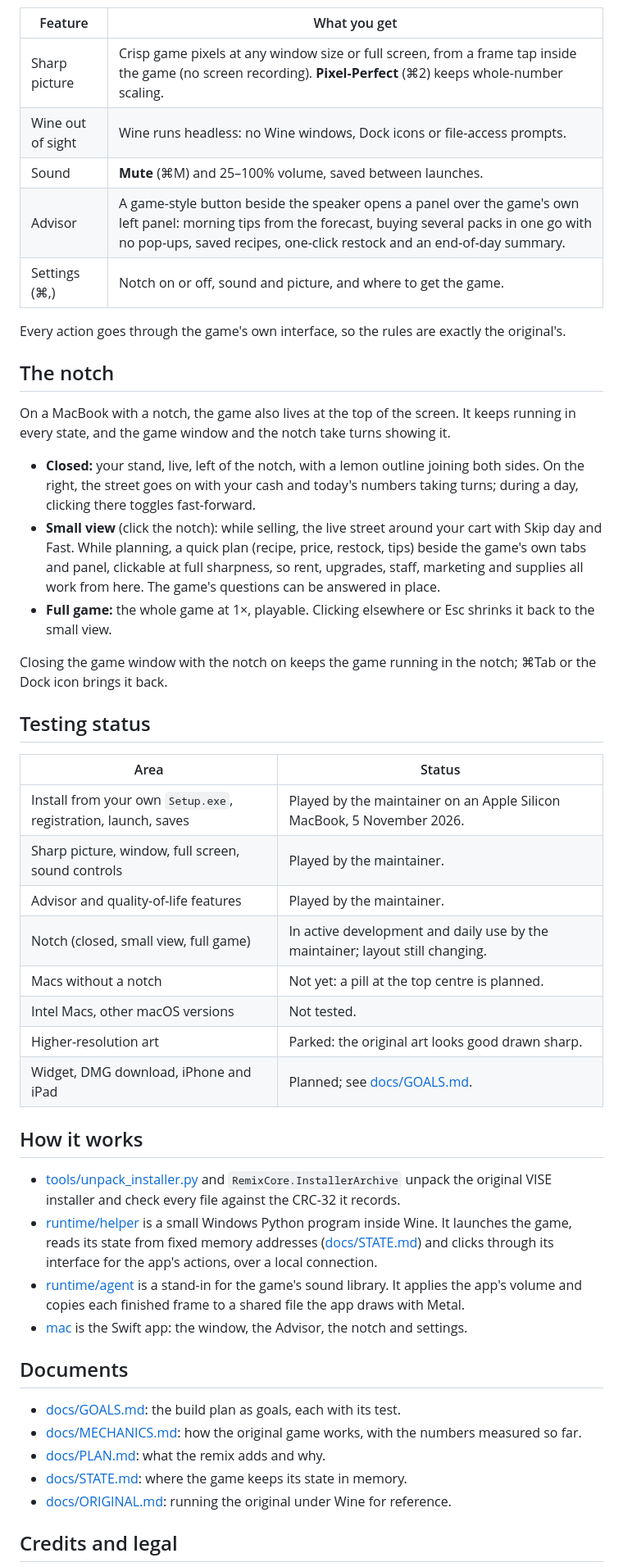
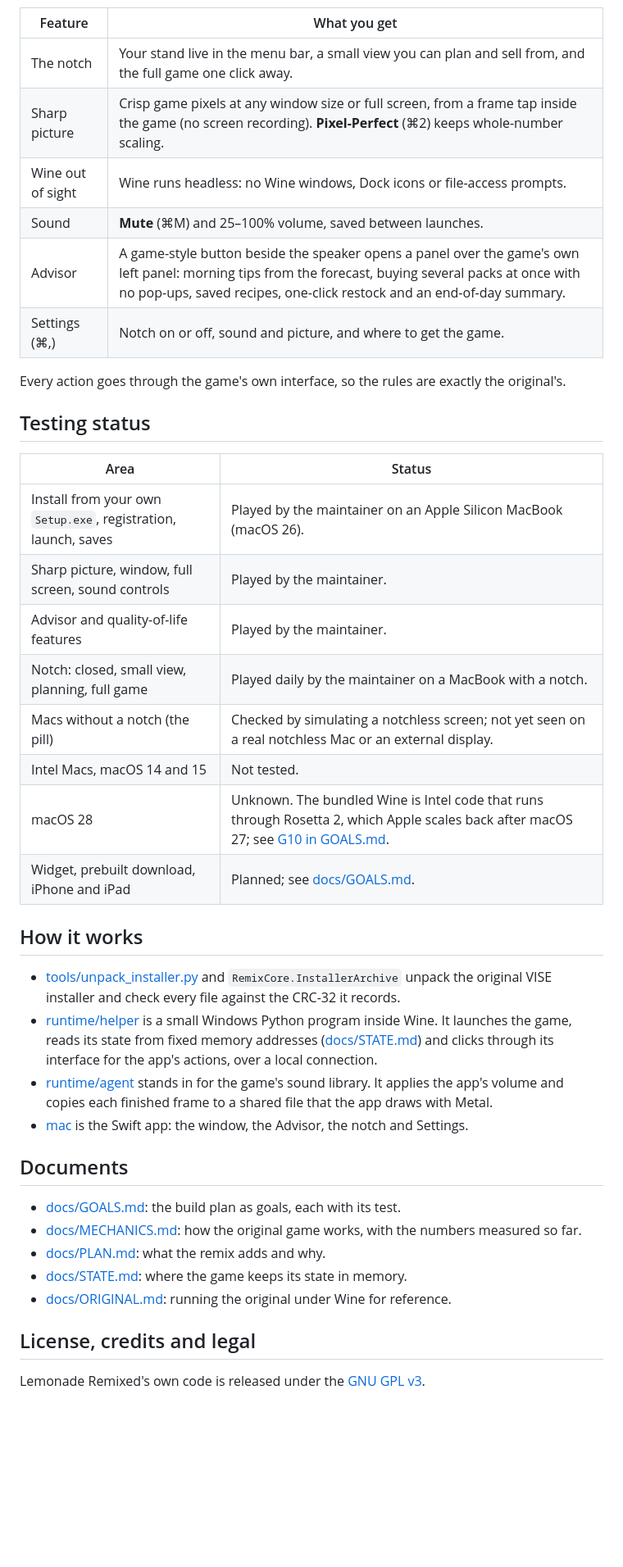
Before and after one commit to chrissotraidis/lemonaderemixed, a Markdown page: README.md, the part around one of its changes. Shown at 82% size. Drawn GitHub-style; blank space fills up the shorter version.

```diff
--- a/README.md
+++ b/README.md
@@ -83,46 +125,27 @@ seconds, and goes straight to the main menu. Saves stay there across updates.
 | Feature | What you get |
 |---|---|
+| The notch | Your stand live in the menu bar, a small view you can plan and sell from, and the full game one click away. |
 | Sharp picture | Crisp game pixels at any window size or full screen, from a frame tap inside the game (no screen recording). **Pixel-Perfect** (⌘2) keeps whole-number scaling. |
 | Wine out of sight | Wine runs headless: no Wine windows, Dock icons or file-access prompts. |
 | Sound | **Mute** (⌘M) and 25–100% volume, saved between launches. |
-| Advisor | A game-style button beside the speaker opens a panel over the game's own left panel: morning tips from the forecast, buying several packs in one go with no pop-ups, saved recipes, one-click restock and an end-of-day summary. |
+| Advisor | A game-style button beside the speaker opens a panel over the game's own left panel: morning tips from the forecast, buying several packs at once with no pop-ups, saved recipes, one-click restock and an end-of-day summary. |
 | Settings (⌘,) | Notch on or off, sound and picture, and where to get the game. |
 
 Every action goes through the game's own interface, so the rules are exactly
 the original's.
 
-## The notch
-
-On a MacBook with a notch, the game also lives at the top of the screen. It
-keeps running in every state, and the game window and the notch take turns
-showing it.
-
-- **Closed:** your stand, live, left of the notch, with a lemon outline joining
-  both sides. On the right, the street goes on with your cash and today's
-  numbers taking turns; during a day, clicking there toggles fast-forward.
-- **Small view** (click the notch): while selling, the live street around your
-  cart with Skip day and Fast. While planning, a quick plan (recipe, price,
-  restock, tips) beside the game's own tabs and panel, clickable at full
-  sharpness, so rent, upgrades, staff, marketing and supplies all work from
-  here. The game's questions can be answered in place.
-- **Full game:** the whole game at 1×, playable. Clicking elsewhere or Esc
-  shrinks it back to the small view.
-
-Closing the game window with the notch on keeps the game running in the notch;
-⌘Tab or the Dock icon brings it back.
-
 ## Testing status
 
 | Area | Status |
 |---|---|
-| Install from your own `Setup.exe`, registration, launch, saves | Played by the maintainer on an Apple Silicon MacBook, 5 November 2026. |
+| Install from your own `Setup.exe`, registration, launch, saves | Played by the maintainer on an Apple Silicon MacBook (macOS 26). |
 | Sharp picture, window, full screen, sound controls | Played by the maintainer. |
 | Advisor and quality-of-life features | Played by the maintainer. |
-| Notch (closed, small view, full game) | In active development and daily use by the maintainer; layout still changing. |
-| Macs without a notch | Not yet: a pill at the top centre is planned. |
-| Intel Macs, other macOS versions | Not tested. |
-| Higher-resolution art | Parked: the original art looks good drawn sharp. |
-| Widget, DMG download, iPhone and iPad | Planned; see [docs/GOALS.md](docs/GOALS.md). |
+| Notch: closed, small view, planning, full game | Played daily by the maintainer on a MacBook with a notch. |
+| Macs without a notch (the pill) | Checked by simulating a notchless screen; not yet seen on a real notchless Mac or an external display. |
+| Intel Macs, macOS 14 and 15 | Not tested. |
+| macOS 28 | Unknown. The bundled Wine is Intel code that runs through Rosetta 2, which Apple scales back after macOS 27; see [G10 in GOALS.md](docs/GOALS.md#g10-ship). |
+| Widget, prebuilt download, iPhone and iPad | Planned; see [docs/GOALS.md](docs/GOALS.md). |
 
 ## How it works
 
@@ -133,10 +156,10 @@ Closing the game window with the notch on keeps the game running in the notch;
   It launches the game, reads its state from fixed memory addresses
   ([docs/STATE.md](docs/STATE.md)) and clicks through its interface for the
   app's actions, over a local connection.
-- [runtime/agent](runtime/agent) is a stand-in for the game's sound library. It
-  applies the app's volume and copies each finished frame to a shared file the
-  app draws with Metal.
-- [mac](mac) is the Swift app: the window, the Advisor, the notch and settings.
+- [runtime/agent](runtime/agent) stands in for the game's sound library. It
+  applies the app's volume and copies each finished frame to a shared file that
+  the app draws with Metal.
+- [mac](mac) is the Swift app: the window, the Advisor, the notch and Settings.
 
 ## Documents
 
@@ -146,6 +169,8 @@ Closing the game window with the notch on keeps the game running in the notch;
 - [docs/STATE.md](docs/STATE.md): where the game keeps its state in memory.
 - [docs/ORIGINAL.md](docs/ORIGINAL.md): running the original under Wine for reference.
 
-## Credits and legal
+## License, credits and legal
+
+Lemonade Remixed's own code is released under the [GNU GPL v3](LICENSE).
 
 *Lemonade Tycoon* is a trademark of its owners. Lemonade Remixed isn't
```
Also changed, not shown: other parts of README.md (+62 -19 lines), docs/GOALS.md (+1 -1 lines), docs/images/notch-closed.png (added), docs/images/notch-full-game.png (added), docs/images/notch-planning.png (added), docs/images/notch-selling.png (added), docs/images/window-advisor.png (added), 3 other files.
